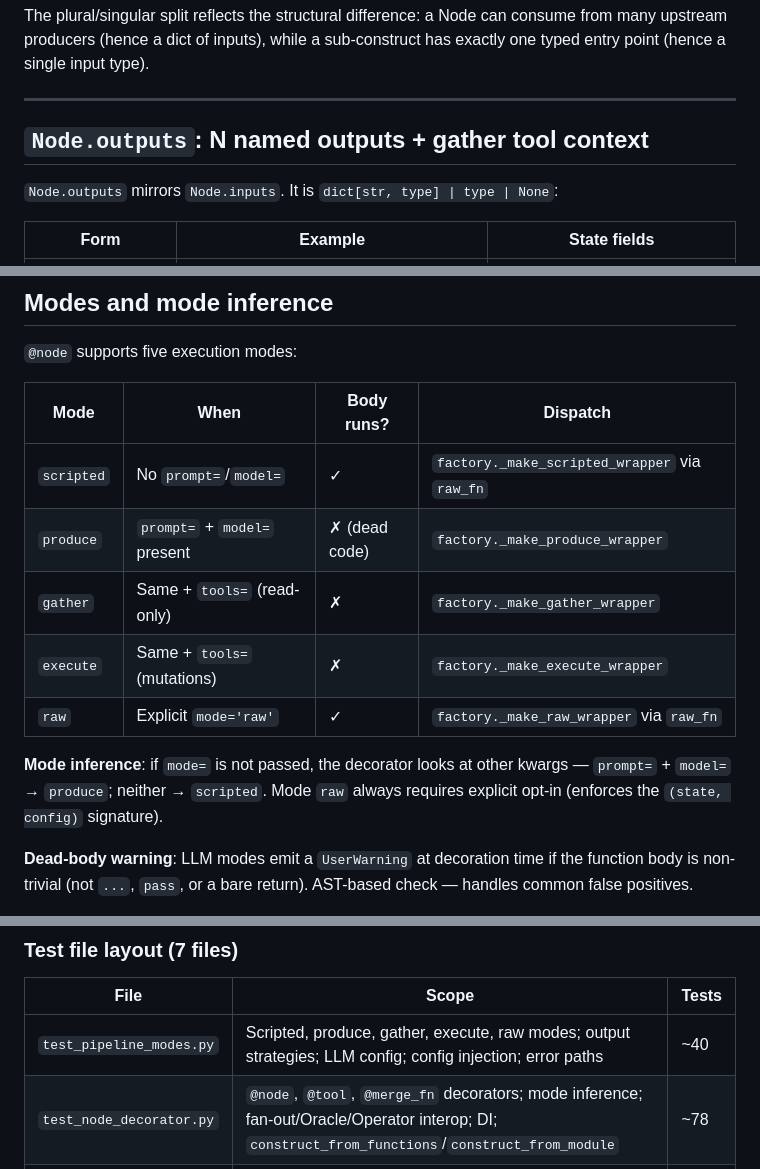
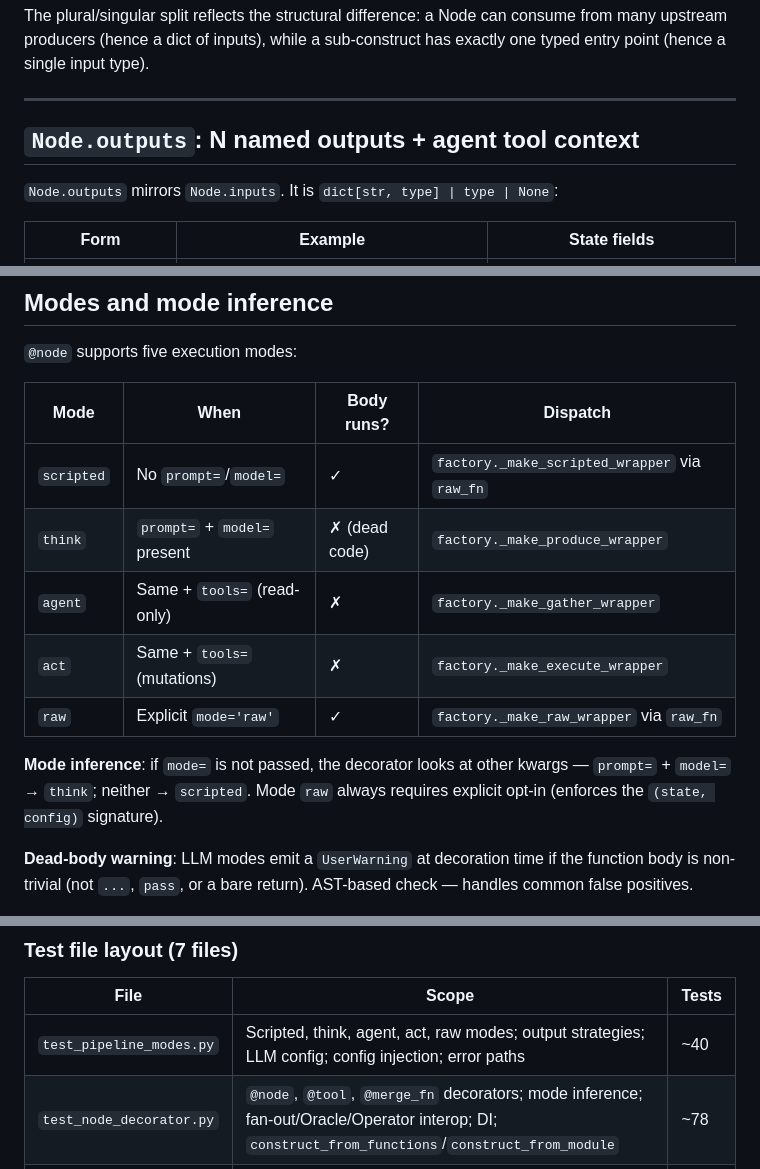
Before and after one commit to KonstantinMirin/neograph, a Markdown page: AGENTS.md, 3 parts joined by grey strips. Drawn GitHub-style.

Commit message:
docs: update AGENTS.md for think/agent/act mode names (neograph-e115)

```diff
--- a/AGENTS.md
+++ b/AGENTS.md
@@ -112,7 +112,7 @@ The plural/singular split reflects the structural difference: a Node can consume
 
 ---
 
-## `Node.outputs`: N named outputs + gather tool context
+## `Node.outputs`: N named outputs + agent tool context
 
 `Node.outputs` mirrors `Node.inputs`. It is `dict[str, type] | type | None`:
 
@@ -229,12 +229,12 @@ This was the cause of `neograph-jyw` before the fix. Any new modifier kwarg you
 | Mode | When | Body runs? | Dispatch |
 |---|---|---|---|
 | `scripted` | No `prompt=`/`model=` | ✓ | `factory._make_scripted_wrapper` via `raw_fn` |
-| `produce` | `prompt=` + `model=` present | ✗ (dead code) | `factory._make_produce_wrapper` |
-| `gather` | Same + `tools=` (read-only) | ✗ | `factory._make_gather_wrapper` |
-| `execute` | Same + `tools=` (mutations) | ✗ | `factory._make_execute_wrapper` |
+| `think` | `prompt=` + `model=` present | ✗ (dead code) | `factory._make_produce_wrapper` |
+| `agent` | Same + `tools=` (read-only) | ✗ | `factory._make_gather_wrapper` |
+| `act` | Same + `tools=` (mutations) | ✗ | `factory._make_execute_wrapper` |
 | `raw` | Explicit `mode='raw'` | ✓ | `factory._make_raw_wrapper` via `raw_fn` |
 
-**Mode inference**: if `mode=` is not passed, the decorator looks at other kwargs — `prompt=` + `model=` → `produce`; neither → `scripted`. Mode `raw` always requires explicit opt-in (enforces the `(state, config)` signature).
+**Mode inference**: if `mode=` is not passed, the decorator looks at other kwargs — `prompt=` + `model=` → `think`; neither → `scripted`. Mode `raw` always requires explicit opt-in (enforces the `(state, config)` signature).
 
 **Dead-body warning**: LLM modes emit a `UserWarning` at decoration time if the function body is non-trivial (not `...`, `pass`, or a bare return). AST-based check — handles common false positives.
 
@@ -261,7 +261,7 @@ This was the cause of `neograph-jyw` before the fix. Any new modifier kwarg you
 
 | File | Scope | Tests |
 |------|-------|-------|
-| `test_pipeline_modes.py` | Scripted, produce, gather, execute, raw modes; output strategies; LLM config; config injection; error paths | ~40 |
+| `test_pipeline_modes.py` | Scripted, think, agent, act, raw modes; output strategies; LLM config; config injection; error paths | ~40 |
 | `test_node_decorator.py` | `@node`, `@tool`, `@merge_fn` decorators; mode inference; fan-out/Oracle/Operator interop; DI; `construct_from_functions`/`construct_from_module` | ~78 |
 | `test_validation.py` | Assembly-time type checking; fan-in validation; `effective_producer_type`; list/dict compat; dict-form outputs; Oracle errors | ~50 |
 | `test_renderers.py` | `XmlRenderer`, `DelimitedRenderer`, `JsonRenderer`, `describe_type`, render dispatch, json_mode output schema, `render_prompt` | ~54 |
```
